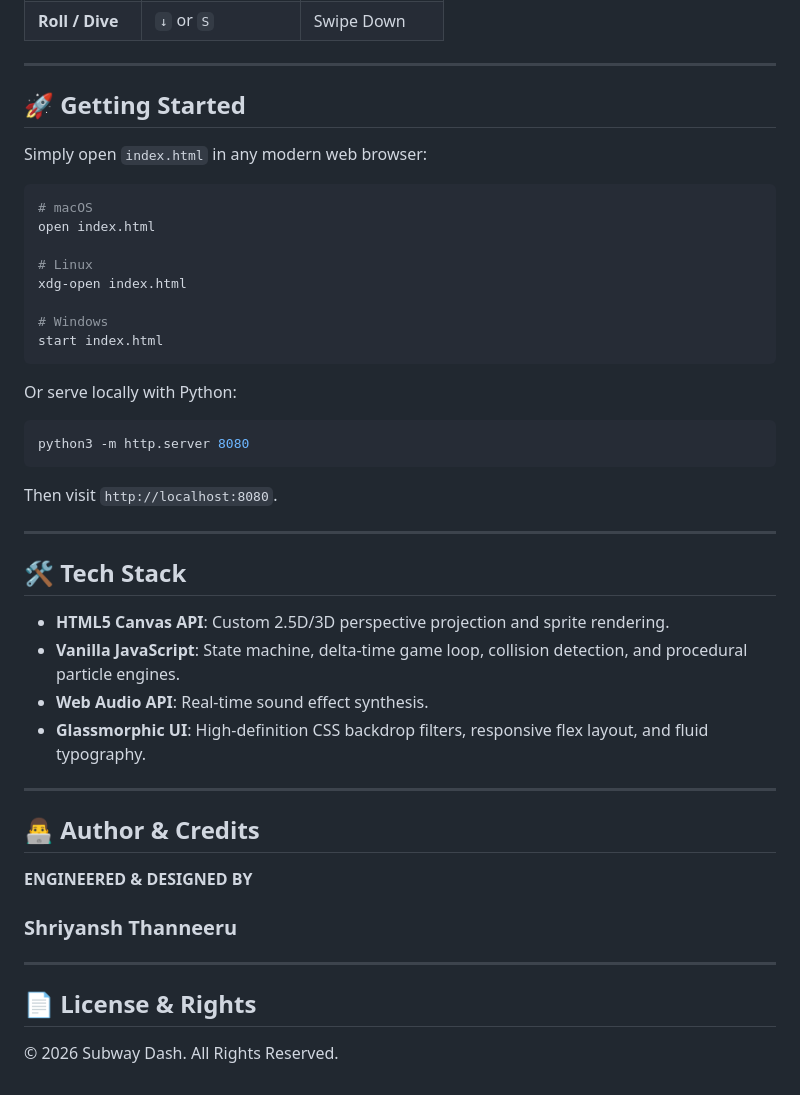
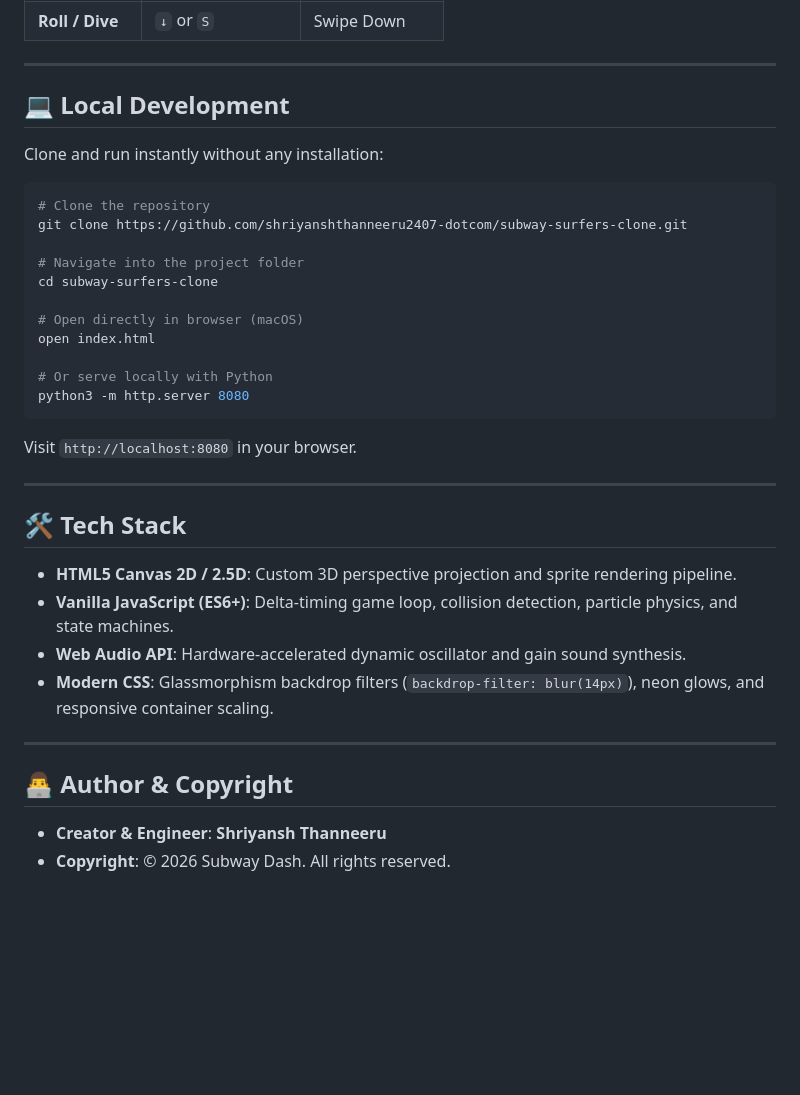
Before and after one commit to shriyanshthanneeru2407-dotcom/subway-surfers-clone, a Markdown page: README.md, the part around one of its changes. GitHub-like rendering; blank space fills up the shorter version.

````diff
--- a/README.md
+++ b/README.md
@@ -46,46 +50,37 @@ A high-octane 3D endless runner clone of Subway Surfers engineered with pure HTM
 
 ---
 
-## 🚀 Getting Started
+## 💻 Local Development
 
-Simply open `index.html` in any modern web browser:
+Clone and run instantly without any installation:
 
 ```bash
-# macOS
+# Clone the repository
+git clone https://github.com/shriyanshthanneeru2407-dotcom/subway-surfers-clone.git
+
+# Navigate into the project folder
+cd subway-surfers-clone
+
+# Open directly in browser (macOS)
 open index.html
 
-# Linux
-xdg-open index.html
-
-# Windows
-start index.html
-```
-
-Or serve locally with Python:
-
-```bash
+# Or serve locally with Python
 python3 -m http.server 8080
 ```
-Then visit `http://localhost:8080`.
+Visit `http://localhost:8080` in your browser.
 
 ---
 
 ## 🛠 Tech Stack
 
-- **HTML5 Canvas API**: Custom 2.5D/3D perspective projection and sprite rendering.
-- **Vanilla JavaScript**: State machine, delta-time game loop, collision detection, and procedural particle engines.
-- **Web Audio API**: Real-time sound effect synthesis.
-- **Glassmorphic UI**: High-definition CSS backdrop filters, responsive flex layout, and fluid typography.
+- **HTML5 Canvas 2D / 2.5D**: Custom 3D perspective projection and sprite rendering pipeline.
+- **Vanilla JavaScript (ES6+)**: Delta-timing game loop, collision detection, particle physics, and state machines.
+- **Web Audio API**: Hardware-accelerated dynamic oscillator and gain sound synthesis.
+- **Modern CSS**: Glassmorphism backdrop filters (`backdrop-filter: blur(14px)`), neon glows, and responsive container scaling.
 
 ---
 
-## 👨‍💻 Author & Credits
+## 👨‍💻 Author & Copyright
 
-**ENGINEERED & DESIGNED BY**
-### **Shriyansh Thanneeru**
-
----
-
-## 📄 License & Rights
-
-© 2026 Subway Dash. All Rights Reserved.
+- **Creator & Engineer**: **Shriyansh Thanneeru**
+- **Copyright**: © 2026 Subway Dash. All rights reserved.
````
Also changed, not shown: other parts of README.md (+27 -23 lines).
